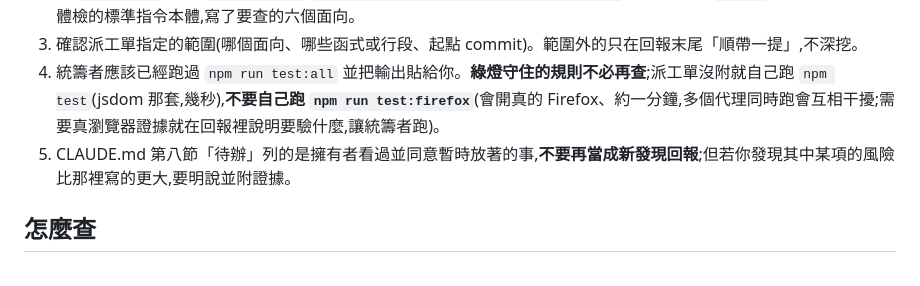
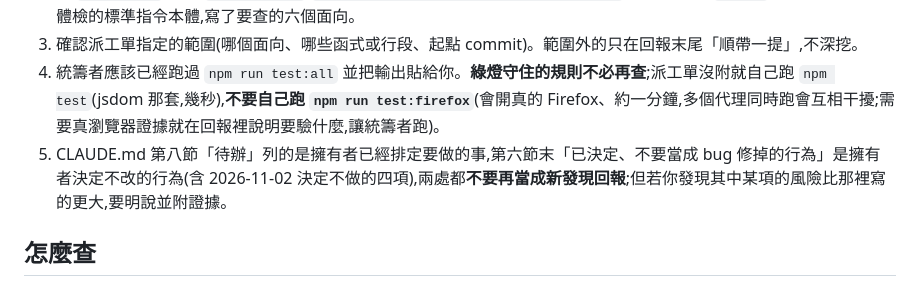
Before and after one commit to zaker353/pomodoro, a Markdown page: .claude/agents/pomo-auditor.md, the part around the change. Rendered like a GitHub page.

```diff
--- a/.claude/agents/pomo-auditor.md
+++ b/.claude/agents/pomo-auditor.md
@@ -15,7 +15,7 @@ color: red
 2. 讀 `index.html` 裡的 `AUDIT_PROMPT`(`grep -n "const AUDIT_PROMPT" index.html` 找到行號再 `sed -n` 看)——那是全面體檢的標準指令本體,寫了要查的六個面向。
 3. 確認派工單指定的範圍(哪個面向、哪些函式或行段、起點 commit)。範圍外的只在回報末尾「順帶一提」,不深挖。
 4. 統籌者應該已經跑過 `npm run test:all` 並把輸出貼給你。**綠燈守住的規則不必再查**;派工單沒附就自己跑 `npm test`(jsdom 那套,幾秒),**不要自己跑 `npm run test:firefox`**(會開真的 Firefox、約一分鐘,多個代理同時跑會互相干擾;需要真瀏覽器證據就在回報裡說明要驗什麼,讓統籌者跑)。
-5. CLAUDE.md 第八節「待辦」列的是擁有者看過並同意暫時放著的事,**不要再當成新發現回報**;但若你發現其中某項的風險比那裡寫的更大,要明說並附證據。
+5. CLAUDE.md 第八節「待辦」列的是擁有者已經排定要做的事,第六節末「已決定、不要當成 bug 修掉的行為」是擁有者決定不改的行為(含 2026-11-02 決定不做的四項),兩處都**不要再當成新發現回報**;但若你發現其中某項的風險比那裡寫的更大,要明說並附證據。
 
 ## 怎麼查
 - **整個 App 只有一個檔**:先 `grep -n` 找到目標函式或字串的行號,再用 `sed -n 起,迄p` 讀那一段;不要一次整份讀完再憑印象寫。改動範圍看 `git log --oneline` 與 `git diff <起點>..HEAD -- index.html`。
```
Also changed, not shown: CLAUDE.md (+16 -13 lines).
